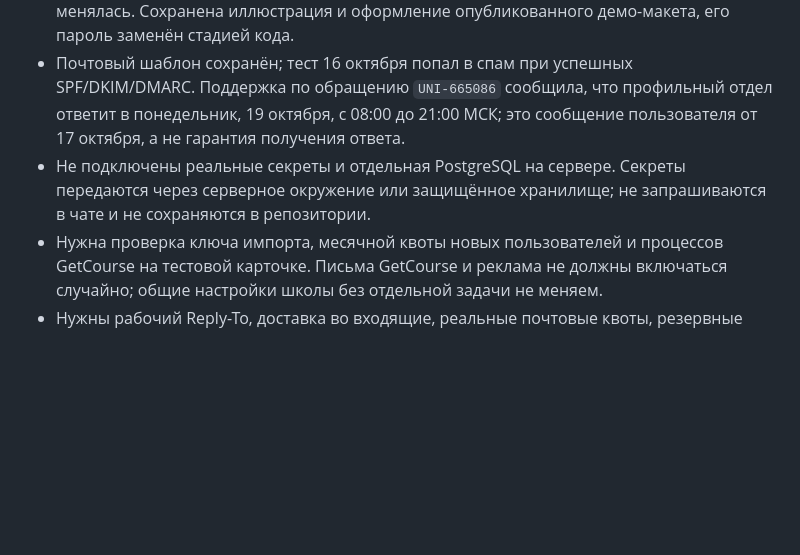
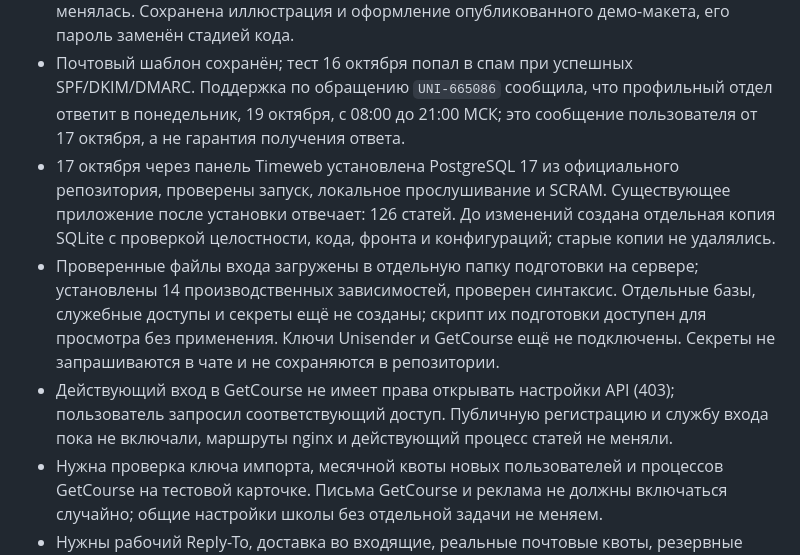
Before and after one commit to UncleMik/webappmappap, a Markdown page: docs/План регистрации и входа.md, the part around the change. Drawn GitHub-style; blank space fills up the shorter version.

```diff
--- a/docs/План регистрации и входа.md
+++ b/docs/План регистрации и входа.md
@@ -26,7 +26,9 @@
 
 - Сценарий, Node.js/PostgreSQL, правила сбоя GetCourse и защита кода утверждены. Добавлены серверная логика, схема базы, адаптеры, экран входа и синтетические проверки. Подготовлены настройки запуска и миграция; действующая база статей не менялась. Сохранена иллюстрация и оформление опубликованного демо-макета, его пароль заменён стадией кода.
 - Почтовый шаблон сохранён; тест 16 октября попал в спам при успешных SPF/DKIM/DMARC. Поддержка по обращению `UNI-665086` сообщила, что профильный отдел ответит в понедельник, 19 октября, с 08:00 до 21:00 МСК; это сообщение пользователя от 17 октября, а не гарантия получения ответа.
-- Не подключены реальные секреты и отдельная PostgreSQL на сервере. Секреты передаются через серверное окружение или защищённое хранилище; не запрашиваются в чате и не сохраняются в репозитории.
+- 17 октября через панель Timeweb установлена PostgreSQL 17 из официального репозитория, проверены запуск, локальное прослушивание и SCRAM. Существующее приложение после установки отвечает: 126 статей. До изменений создана отдельная копия SQLite с проверкой целостности, кода, фронта и конфигураций; старые копии не удалялись.
+- Проверенные файлы входа загружены в отдельную папку подготовки на сервере; установлены 14 производственных зависимостей, проверен синтаксис. Отдельные базы, служебные доступы и секреты ещё не созданы; скрипт их подготовки доступен для просмотра без применения. Ключи Unisender и GetCourse ещё не подключены. Секреты не запрашиваются в чате и не сохраняются в репозитории.
+- Действующий вход в GetCourse не имеет права открывать настройки API (403); пользователь запросил соответствующий доступ. Публичную регистрацию и службу входа пока не включали, маршруты nginx и действующий процесс статей не меняли.
 - Нужна проверка ключа импорта, месячной квоты новых пользователей и процессов GetCourse на тестовой карточке. Письма GetCourse и реклама не должны включаться случайно; общие настройки школы без отдельной задачи не меняем.
 - Нужны рабочий Reply-To, доставка во входящие, реальные почтовые квоты, резервные копии/восстановление и проверка документов бесплатного аккаунта. Это условия живого запуска; они не мешают готовить и проверять код на синтетических данных.
 - Локальная проверка: 19 тестов SQL/HTTP и прежнего API прошли; использовалась PGlite, без настоящего пула PostgreSQL. В изолированном браузерном стенде проверены email → код, неверный код, вход, сохранение после обновления, выход и восстановление после синтетического сбоя GetCourse. Макет просмотрен на телефоне и компьютере; реальные iOS/Android/PWA ещё не проверены. Производственные зависимости: `npm audit --omit=dev` — 0 известных уязвимостей на момент проверки. Это не подтверждает безопасность всего продукта или готовность к 1000 пользователям.
```
Also changed, not shown: backend/README.md (+15 -0 lines).
